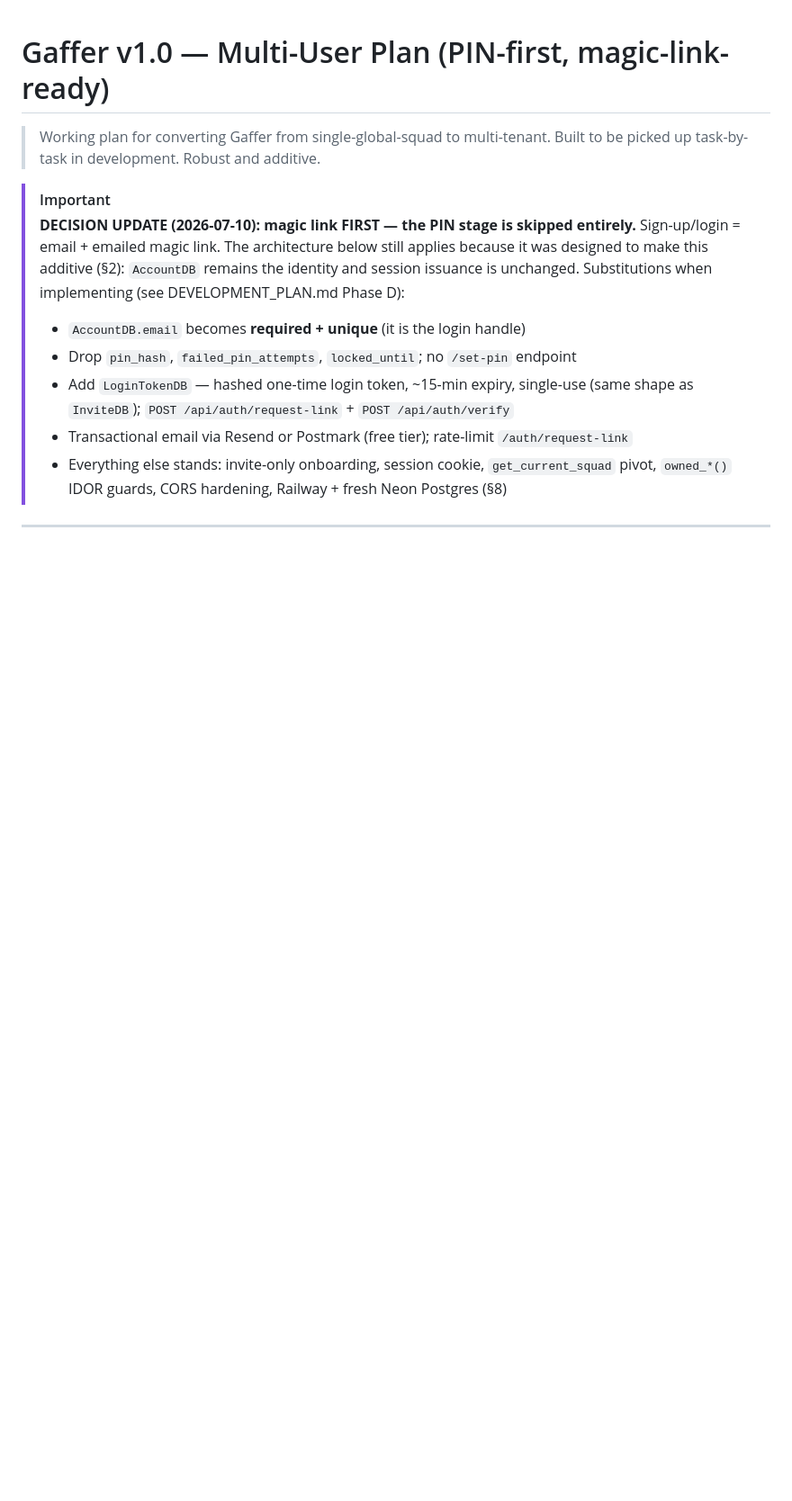
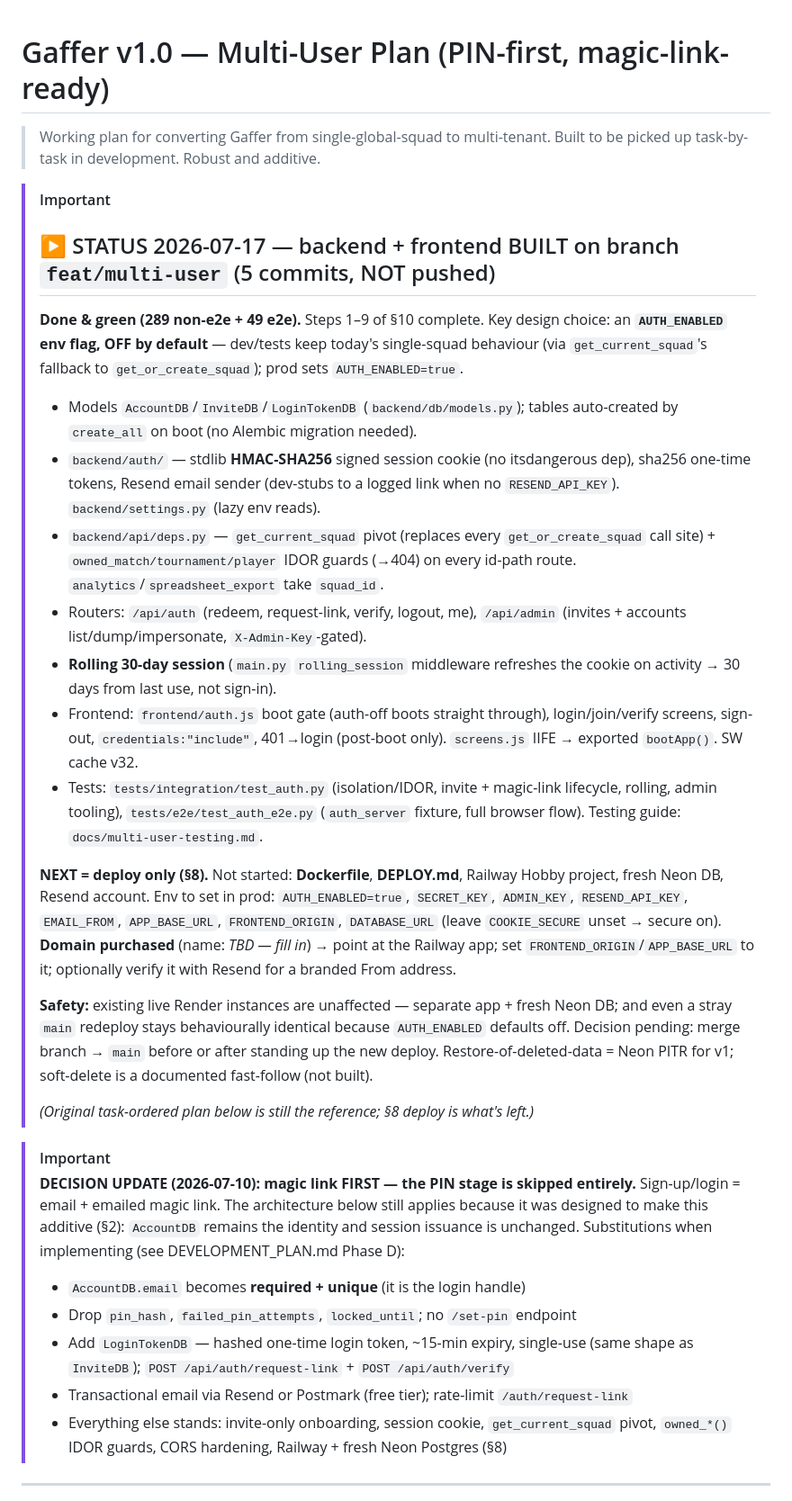
Before and after one commit to alasdair-carr-bluefruit/footballappproject, a Markdown page: V1_MULTIUSER_PLAN.md, the part around the change. Shown at 90% size. Drawn GitHub-style; blank space fills up the shorter version.

Commit message:
docs(multi-user): status/handoff block — backend+frontend done on branch, deploy is what's left
Co-Authored-By: Claude Opus 4.8 (1M context) <noreply@anthropic.com>

```diff
--- a/V1_MULTIUSER_PLAN.md
+++ b/V1_MULTIUSER_PLAN.md
@@ -2,6 +2,48 @@
 
 > Working plan for converting Gaffer from single-global-squad to multi-tenant.
 > Built to be picked up task-by-task in development. Robust and additive.
+
+> [!IMPORTANT]
+> ## ▶ STATUS 2026-07-17 — backend + frontend BUILT on branch `feat/multi-user` (5 commits, NOT pushed)
+>
+> **Done & green (289 non-e2e + 49 e2e).** Steps 1–9 of §10 complete. Key design
+> choice: an **`AUTH_ENABLED` env flag, OFF by default** — dev/tests keep today's
+> single-squad behaviour (via `get_current_squad`'s fallback to
+> `get_or_create_squad`); prod sets `AUTH_ENABLED=true`.
+> - Models `AccountDB`/`InviteDB`/`LoginTokenDB` (`backend/db/models.py`); tables
+>   auto-created by `create_all` on boot (no Alembic migration needed).
+> - `backend/auth/` — stdlib **HMAC-SHA256** signed session cookie (no itsdangerous
+>   dep), sha256 one-time tokens, Resend email sender (dev-stubs to a logged link
+>   when no `RESEND_API_KEY`). `backend/settings.py` (lazy env reads).
+> - `backend/api/deps.py` — `get_current_squad` pivot (replaces every
+>   `get_or_create_squad` call site) + `owned_match/tournament/player` IDOR guards
+>   (→404) on every id-path route. `analytics`/`spreadsheet_export` take `squad_id`.
+> - Routers: `/api/auth` (redeem, request-link, verify, logout, me),
+>   `/api/admin` (invites + accounts list/dump/impersonate, `X-Admin-Key`-gated).
+> - **Rolling 30-day session** (`main.py` `rolling_session` middleware refreshes the
+>   cookie on activity → 30 days from last use, not sign-in).
+> - Frontend: `frontend/auth.js` boot gate (auth-off boots straight through),
+>   login/join/verify screens, sign-out, `credentials:"include"`, 401→login
+>   (post-boot only). `screens.js` IIFE → exported `bootApp()`. SW cache v32.
+> - Tests: `tests/integration/test_auth.py` (isolation/IDOR, invite + magic-link
+>   lifecycle, rolling, admin tooling), `tests/e2e/test_auth_e2e.py` (`auth_server`
+>   fixture, full browser flow). Testing guide: `docs/multi-user-testing.md`.
+>
+> **NEXT = deploy only (§8).** Not started: **Dockerfile**, **DEPLOY.md**, Railway
+> Hobby project, fresh Neon DB, Resend account. Env to set in prod:
+> `AUTH_ENABLED=true`, `SECRET_KEY`, `ADMIN_KEY`, `RESEND_API_KEY`, `EMAIL_FROM`,
+> `APP_BASE_URL`, `FRONTEND_ORIGIN`, `DATABASE_URL` (leave `COOKIE_SECURE` unset →
+> secure on). **Domain purchased** (name: _TBD — fill in_) → point at the Railway
+> app; set `FRONTEND_ORIGIN`/`APP_BASE_URL` to it; optionally verify it with Resend
+> for a branded From address.
+>
+> **Safety:** existing live Render instances are unaffected — separate app + fresh
+> Neon DB; and even a stray `main` redeploy stays behaviourally identical because
+> `AUTH_ENABLED` defaults off. Decision pending: merge branch → `main` before or
+> after standing up the new deploy. Restore-of-deleted-data = Neon PITR for v1;
+> soft-delete is a documented fast-follow (not built).
+>
+> _(Original task-ordered plan below is still the reference; §8 deploy is what's left.)_
 
 > [!IMPORTANT]
 > **DECISION UPDATE (2026-07-10): magic link FIRST — the PIN stage is skipped entirely.**
```
